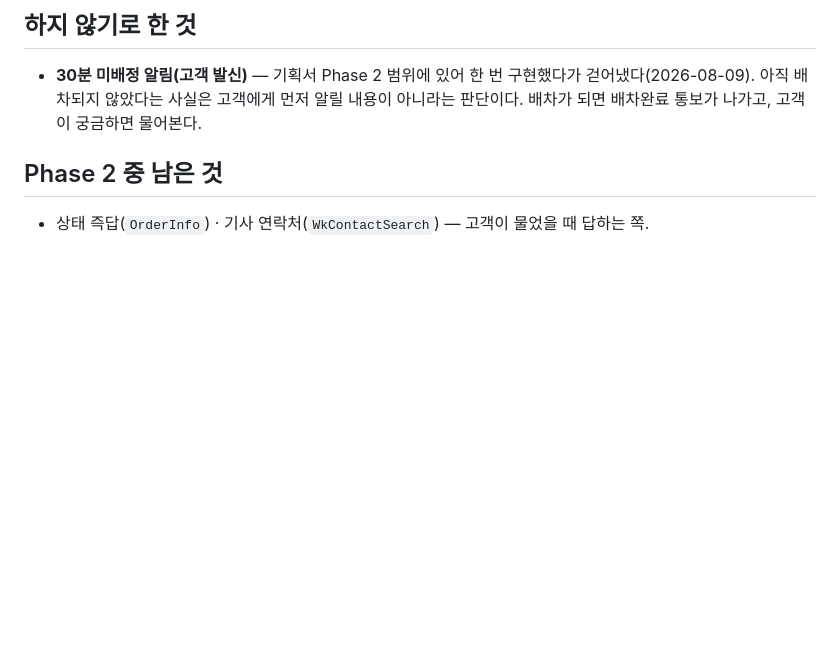
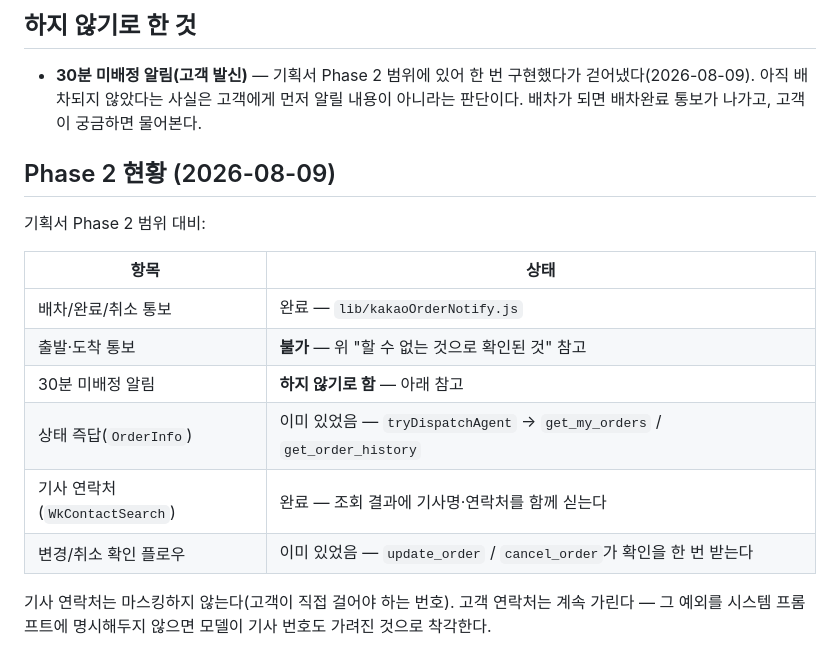
Before and after one commit to kdrivekai9-code/b2b-car, a Markdown page: docs/kakao-intake-phase1-runbook.md, the part around the change. GitHub-like rendering; blank space fills up the shorter version.

Commit message:
docs: Phase 2 현황표 — 무엇이 되고 무엇이 안 되는지 한 눈에
상태 즉답과 변경/취소 확인 플로우는 이미 있었는데(MCP 배차 도우미) 문서에는
'남은 것'으로 적혀 있었다. 실제로 새로 만든 건 통보와 기사 연락처뿐이다.

Co-Authored-By: Claude Opus 5 (1M context) <noreply@anthropic.com>

```diff
--- a/docs/kakao-intake-phase1-runbook.md
+++ b/docs/kakao-intake-phase1-runbook.md
@@ -102,6 +102,18 @@ node scripts/check-kakao-intake-preview.js <msgs.json> 6    # 고객에게 나
   아직 배차되지 않았다는 사실은 고객에게 먼저 알릴 내용이 아니라는 판단이다. 배차가 되면
   배차완료 통보가 나가고, 고객이 궁금하면 물어본다.
 
-## Phase 2 중 남은 것
+## Phase 2 현황 (2026-08-09)
 
-- 상태 즉답(`OrderInfo`) · 기사 연락처(`WkContactSearch`) — 고객이 물었을 때 답하는 쪽.
+기획서 Phase 2 범위 대비:
+
+| 항목 | 상태 |
+|---|---|
+| 배차/완료/취소 통보 | 완료 — `lib/kakaoOrderNotify.js` |
+| 출발·도착 통보 | **불가** — 위 "할 수 없는 것으로 확인된 것" 참고 |
+| 30분 미배정 알림 | **하지 않기로 함** — 아래 참고 |
+| 상태 즉답(`OrderInfo`) | 이미 있었음 — `tryDispatchAgent` → `get_my_orders` / `get_order_history` |
+| 기사 연락처(`WkContactSearch`) | 완료 — 조회 결과에 기사명·연락처를 함께 싣는다 |
+| 변경/취소 확인 플로우 | 이미 있었음 — `update_order` / `cancel_order`가 확인을 한 번 받는다 |
+
+기사 연락처는 마스킹하지 않는다(고객이 직접 걸어야 하는 번호). 고객 연락처는 계속 가린다 —
+그 예외를 시스템 프롬프트에 명시해두지 않으면 모델이 기사 번호도 가려진 것으로 착각한다.
```
